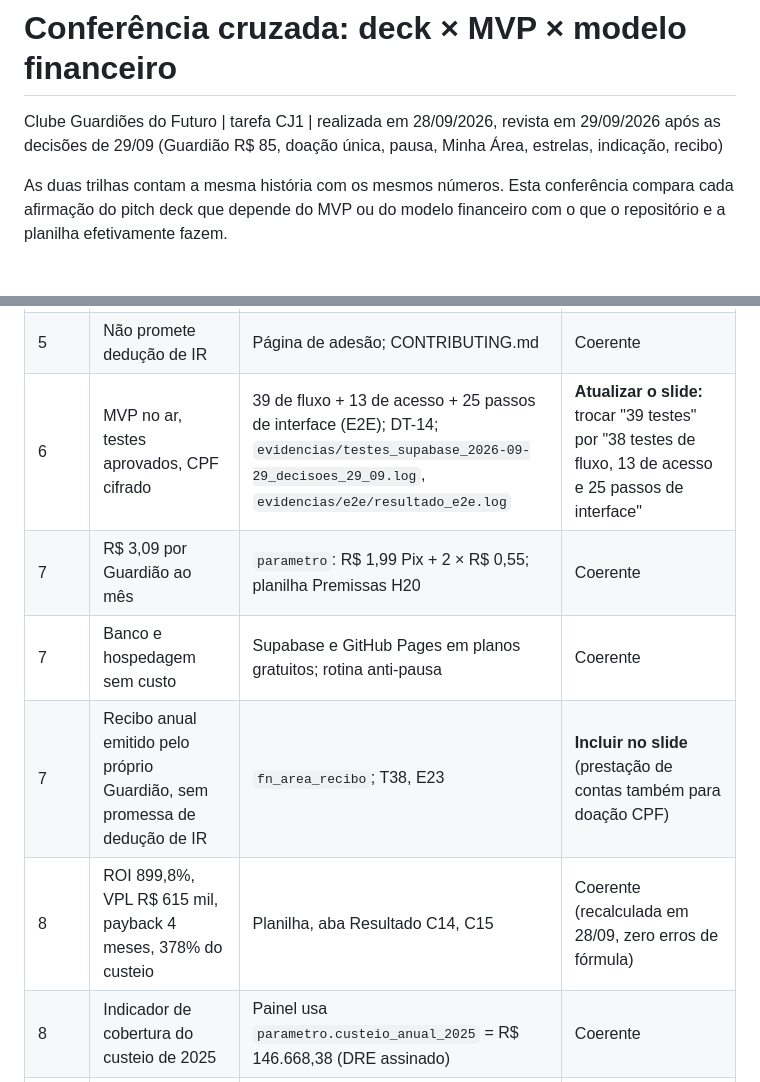
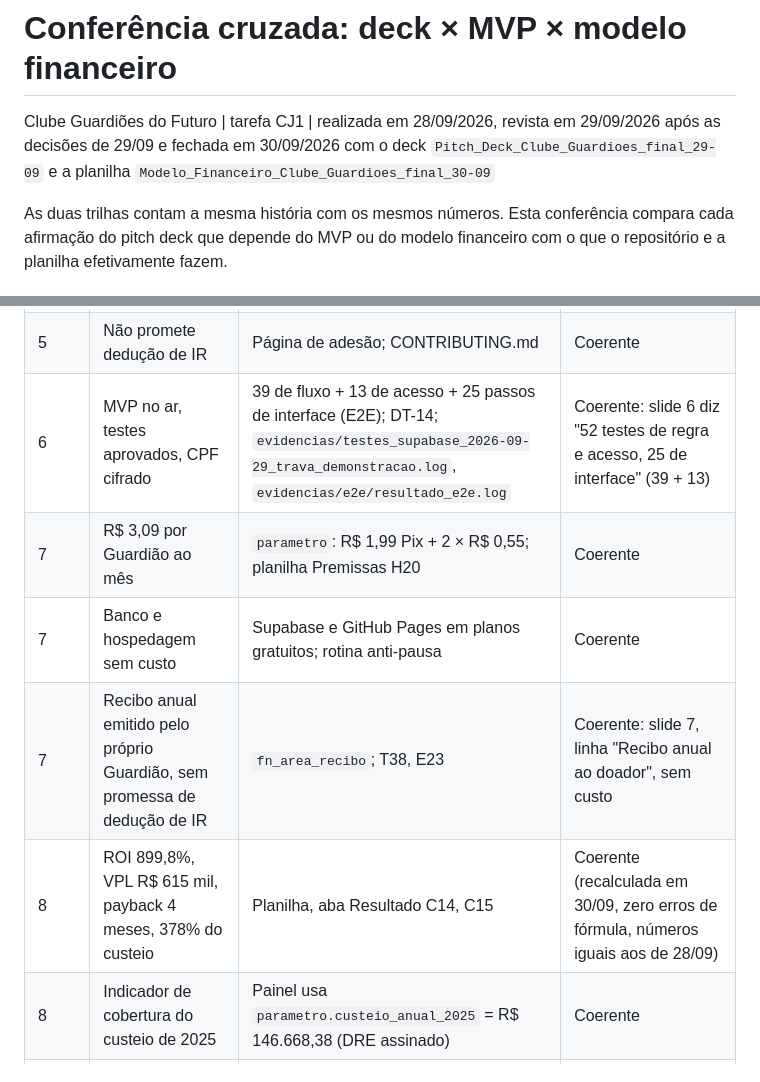
Before and after one commit to steniosouza97-svg/clube-guardioes-mvp, a Markdown page: docs/coerencia_deck_mvp.md, 2 parts joined by grey strips. Drawn GitHub-style.

```diff
--- a/docs/coerencia_deck_mvp.md
+++ b/docs/coerencia_deck_mvp.md
@@ -1,6 +1,6 @@
 # Conferência cruzada: deck × MVP × modelo financeiro
 
-Clube Guardiões do Futuro | tarefa CJ1 | realizada em 28/09/2026, revista em 29/09/2026 após as decisões de 29/09 (Guardião R$ 85, doação única, pausa, Minha Área, estrelas, indicação, recibo)
+Clube Guardiões do Futuro | tarefa CJ1 | realizada em 28/09/2026, revista em 29/09/2026 após as decisões de 29/09 e fechada em 30/09/2026 com o deck `Pitch_Deck_Clube_Guardioes_final_29-09` e a planilha `Modelo_Financeiro_Clube_Guardioes_final_30-09`
 
 As duas trilhas contam a mesma história com os mesmos números. Esta conferência compara cada afirmação do pitch deck que depende do MVP ou do modelo financeiro com o que o repositório e a planilha efetivamente fazem.
 
@@ -22,11 +22,11 @@ As duas trilhas contam a mesma história com os mesmos números. Esta conferênc
 | 5 | Passo 4, Régua e recuperação de cobrança | Lembrete, alerta de churn, recuperação; T08, T09, T10 | Coerente |
 | 5 | Painel interno com alerta de churn | `vw_alerta_churn`, aba Alerta de churn; E10 | Coerente |
 | 5 | Não promete dedução de IR | Página de adesão; CONTRIBUTING.md | Coerente |
-| 6 | MVP no ar, testes aprovados, CPF cifrado | 39 de fluxo + 13 de acesso + 25 passos de interface (E2E); DT-14; `evidencias/testes_supabase_2026-09-29_decisoes_29_09.log`, `evidencias/e2e/resultado_e2e.log` | **Atualizar o slide:** trocar "39 testes" por "38 testes de fluxo, 13 de acesso e 25 passos de interface" |
+| 6 | MVP no ar, testes aprovados, CPF cifrado | 39 de fluxo + 13 de acesso + 25 passos de interface (E2E); DT-14; `evidencias/testes_supabase_2026-09-29_trava_demonstracao.log`, `evidencias/e2e/resultado_e2e.log` | Coerente: slide 6 diz "52 testes de regra e acesso, 25 de interface" (39 + 13) |
 | 7 | R$ 3,09 por Guardião ao mês | `parametro`: R$ 1,99 Pix + 2 × R$ 0,55; planilha Premissas H20 | Coerente |
 | 7 | Banco e hospedagem sem custo | Supabase e GitHub Pages em planos gratuitos; rotina anti-pausa | Coerente |
-| 7 | Recibo anual emitido pelo próprio Guardião, sem promessa de dedução de IR | `fn_area_recibo`; T38, E23 | **Incluir no slide** (prestação de contas também para doação CPF) |
-| 8 | ROI 899,8%, VPL R$ 615 mil, payback 4 meses, 378% do custeio | Planilha, aba Resultado C14, C15 | Coerente (recalculada em 28/09, zero erros de fórmula) |
+| 7 | Recibo anual emitido pelo próprio Guardião, sem promessa de dedução de IR | `fn_area_recibo`; T38, E23 | Coerente: slide 7, linha "Recibo anual ao doador", sem custo |
+| 8 | ROI 899,8%, VPL R$ 615 mil, payback 4 meses, 378% do custeio | Planilha, aba Resultado C14, C15 | Coerente (recalculada em 30/09, zero erros de fórmula, números iguais aos de 28/09) |
 | 8 | Indicador de cobertura do custeio de 2025 | Painel usa `parametro.custeio_anual_2025` = R$ 146.668,38 (DRE assinado) | Coerente |
 | 9 | Churn como alavanca | Dados sintéticos calibrados com churn perto de 2% (T19) | Coerente |
 | 11 | 80 h/mês, 56 h aquisição e 24 h retenção | README, "Operação depois da semana 10" | Coerente |
```
Also changed, not shown: other parts of docs/coerencia_deck_mvp.md (+9 -8 lines).
